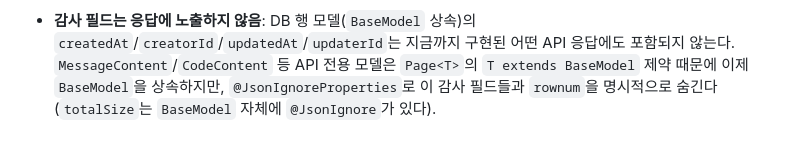
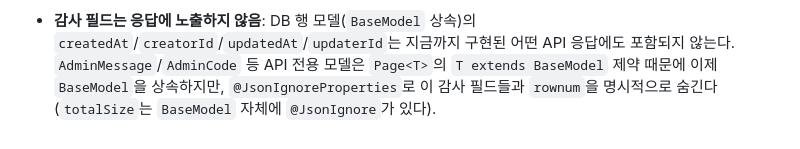
Before and after one commit to litzrsh/kkdugi, a Markdown page: docs/api/README.md, the part around the change. Drawn GitHub-style.

```diff
--- a/docs/api/README.md
+++ b/docs/api/README.md
@@ -68,7 +68,7 @@
   [공통 규약 5번](../conventions/common-base-model.md#5-목록-조회-응답--kkdugicoremodelspaget를-재사용한다) 참고).
 - **감사 필드는 응답에 노출하지 않음**: DB 행 모델(`BaseModel` 상속)의
   `createdAt`/`creatorId`/`updatedAt`/`updaterId`는 지금까지 구현된 어떤 API
-  응답에도 포함되지 않는다. `MessageContent`/`CodeContent` 등 API 전용
+  응답에도 포함되지 않는다. `AdminMessage`/`AdminCode` 등 API 전용
   모델은 `Page<T>`의 `T extends BaseModel` 제약 때문에 이제 `BaseModel`을
   상속하지만, `@JsonIgnoreProperties`로 이 감사 필드들과 `rownum`을
   명시적으로 숨긴다(`totalSize`는 `BaseModel` 자체에 `@JsonIgnore`가 있다).
```
Also changed, not shown: docs/conventions/common-base-model.md (+5 -3 lines).
